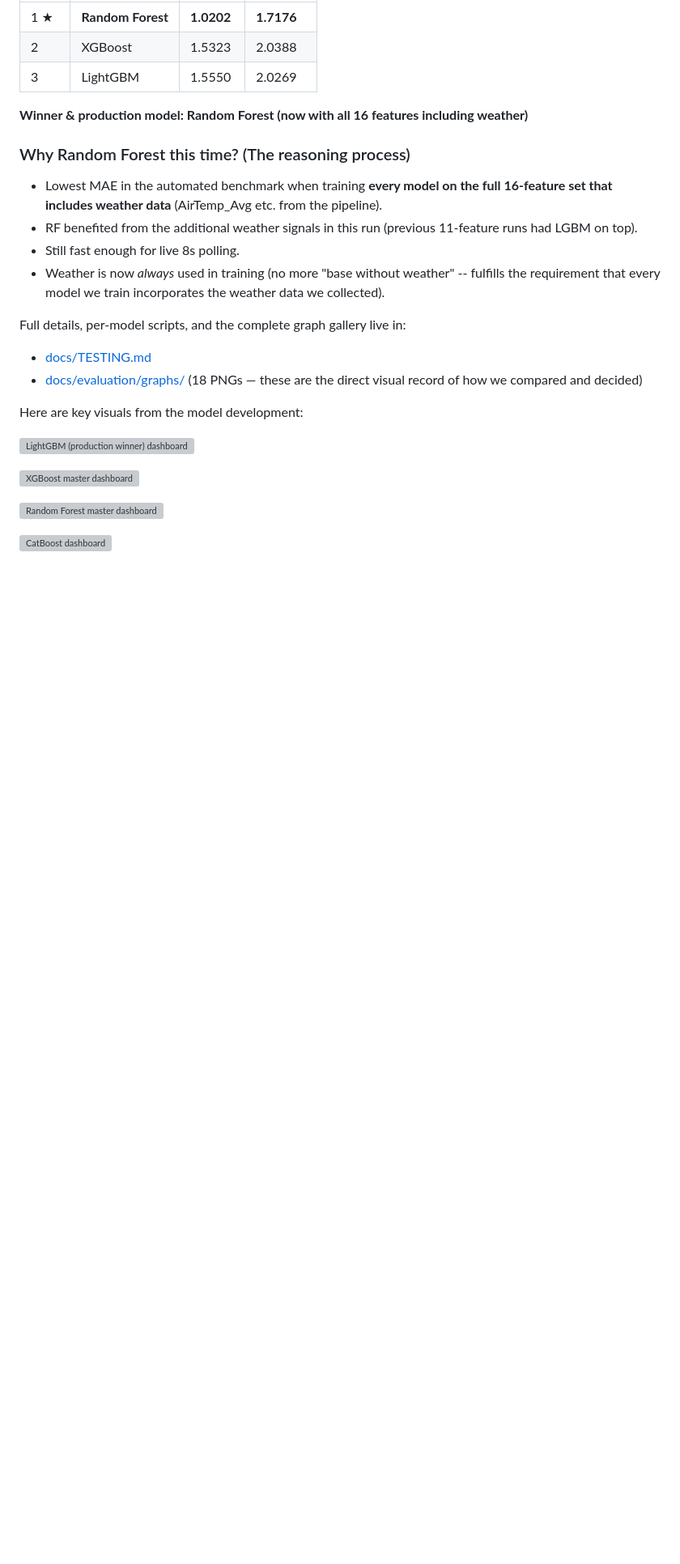
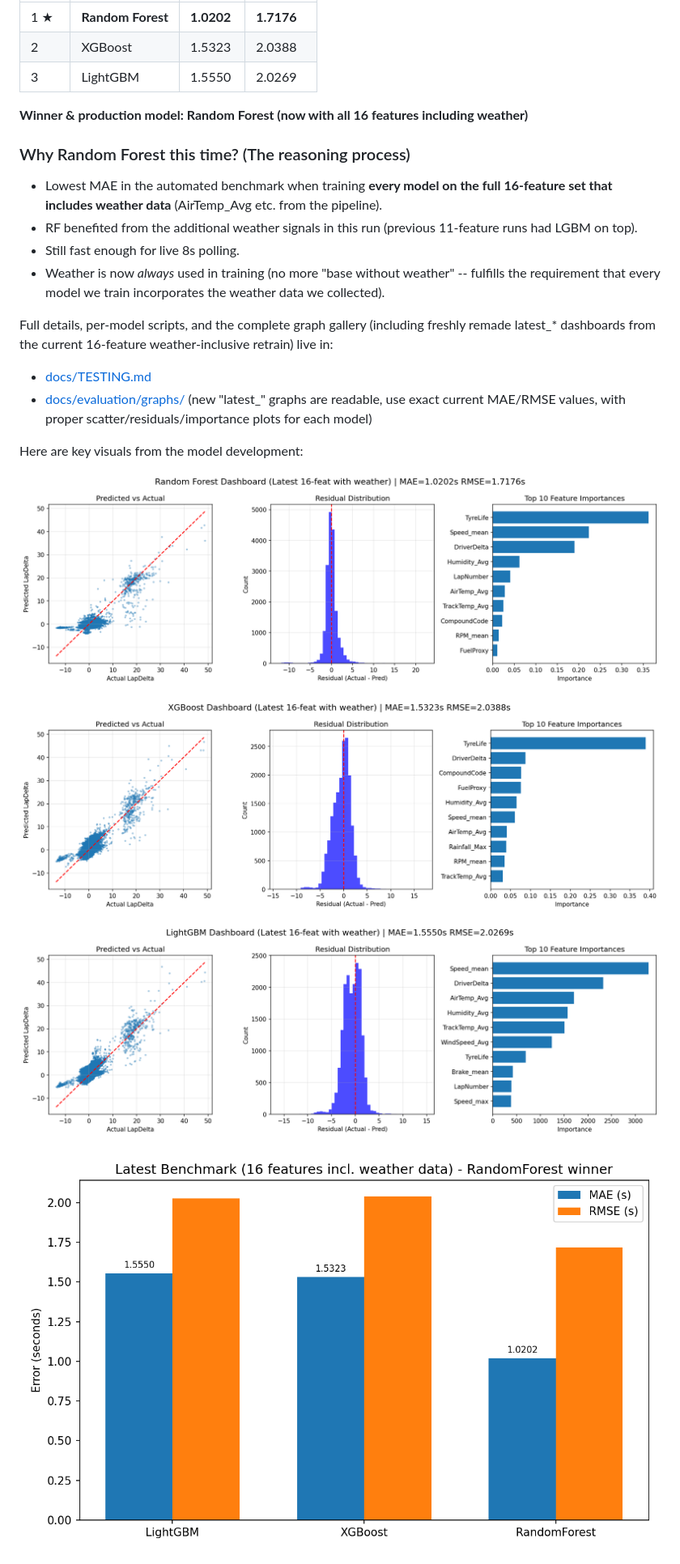
Before and after one commit to szy-cmd/stratbot, a Markdown page: README.md, the part around the change. Shown at 81% size. Drawn GitHub-style; pictures changed too: docs/evaluation/graphs/latest_lgbm_dashboard.png (added), docs/evaluation/graphs/latest_rf_dashboard.png (added), docs/evaluation/graphs/latest_xgb_dashboard.png (added); blank space fills up the shorter version; grey boxes are pictures that could not be loaded.

```diff
--- a/README.md
+++ b/README.md
@@ -113,19 +113,19 @@ We ran both:
 - Still fast enough for live 8s polling.
 - Weather is now *always* used in training (no more "base without weather" -- fulfills the requirement that every model we train incorporates the weather data we collected).
 
-Full details, per-model scripts, and the complete graph gallery live in:
+Full details, per-model scripts, and the complete graph gallery (including freshly remade latest_* dashboards from the current 16-feature weather-inclusive retrain) live in:
 - [docs/TESTING.md](docs/TESTING.md)
-- [docs/evaluation/graphs/](docs/evaluation/graphs/) (18 PNGs — these are the direct visual record of how we compared and decided)
+- [docs/evaluation/graphs/](docs/evaluation/graphs/) (new "latest_" graphs are readable, use exact current MAE/RMSE values, with proper scatter/residuals/importance plots for each model)
 
 Here are key visuals from the model development:
 
-![LightGBM (production winner) dashboard](docs/evaluation/graphs/lgbm_blue_dashboard.png)
+![Latest Random Forest dashboard (current winner with weather data)](docs/evaluation/graphs/latest_rf_dashboard.png)
 
-![XGBoost master dashboard](docs/evaluation/graphs/xgboost_master_dashboard.png)
+![Latest XGBoost dashboard](docs/evaluation/graphs/latest_xgb_dashboard.png)
 
-![Random Forest master dashboard](docs/evaluation/graphs/rf_master_dashboard.png)
+![Latest LightGBM dashboard](docs/evaluation/graphs/latest_lgbm_dashboard.png)
 
-![CatBoost dashboard](docs/evaluation/graphs/catboost_pink_dashboard.png)
+![Latest Benchmark (16 features incl. weather)](docs/evaluation/graphs/latest_weather_included_benchmark.png)
 
 ![Final model battle summary](docs/evaluation/graphs/v6_f1_model_battle_final.png)
 
```
Also changed, not shown: docs/TESTING.md (+17 -7 lines).
